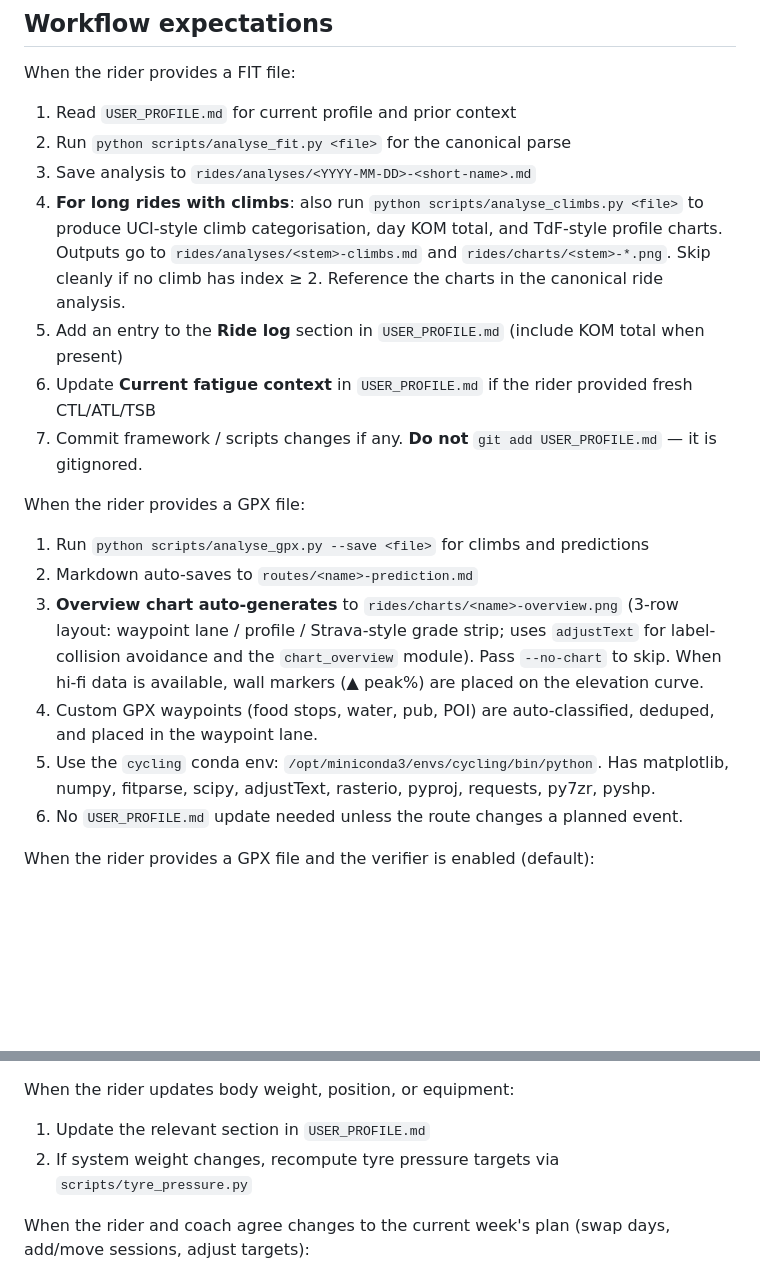
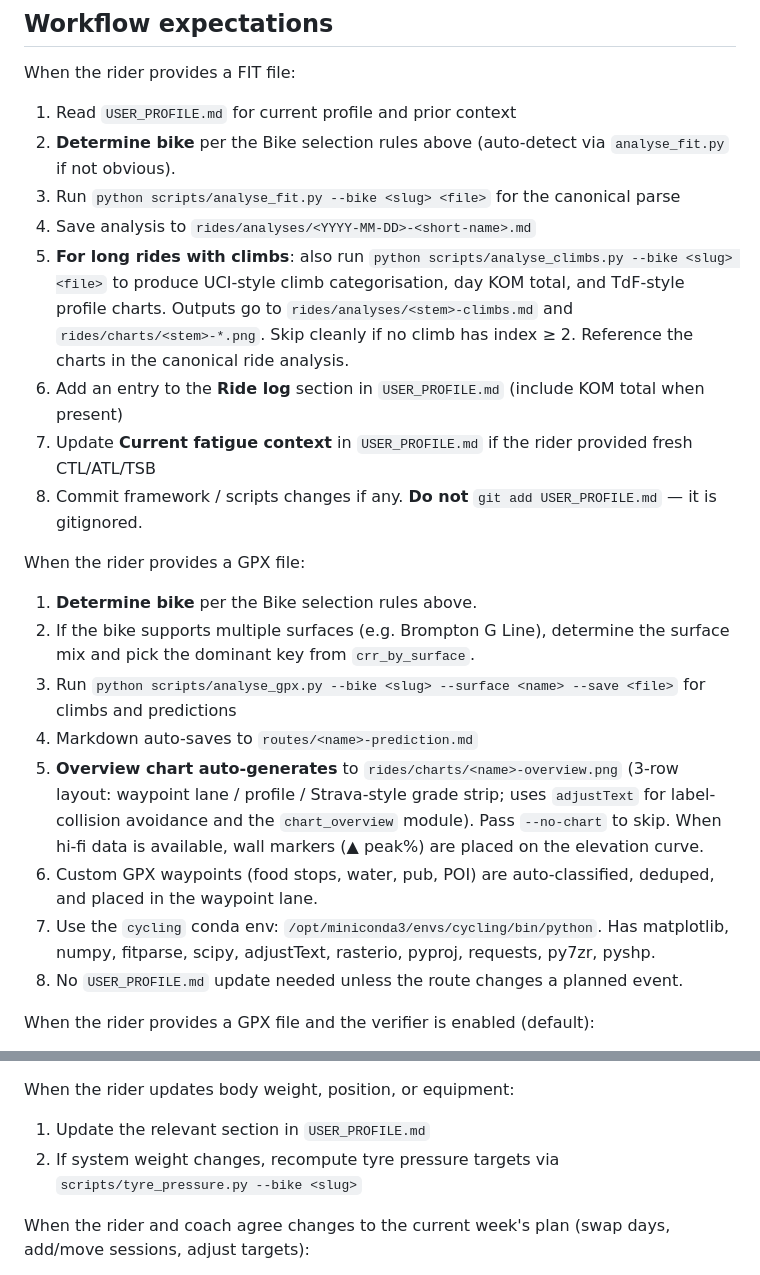
Before and after one commit to fmasi/cycling-analysis-agent, a Markdown page: CLAUDE.md, 2 parts joined by grey strips. Rendered like a GitHub page; blank space fills up the shorter version.

Commit message:
Add Bike selection rules and per-bike workflow steps to CLAUDE.md
Co-Authored-By: Claude Sonnet 4.6 <noreply@anthropic.com>

```diff
--- a/CLAUDE.md
+++ b/CLAUDE.md
@@ -33,20 +57,23 @@ If `USER_PROFILE.md` does not exist, copy `USER_PROFILE.example.md` to `USER_PRO
 
 When the rider provides a FIT file:
 1. Read `USER_PROFILE.md` for current profile and prior context
-2. Run `python scripts/analyse_fit.py <file>` for the canonical parse
-3. Save analysis to `rides/analyses/<YYYY-MM-DD>-<short-name>.md`
-4. **For long rides with climbs**: also run `python scripts/analyse_climbs.py <file>` to produce UCI-style climb categorisation, day KOM total, and TdF-style profile charts. Outputs go to `rides/analyses/<stem>-climbs.md` and `rides/charts/<stem>-*.png`. Skip cleanly if no climb has index ≥ 2. Reference the charts in the canonical ride analysis.
-5. Add an entry to the **Ride log** section in `USER_PROFILE.md` (include KOM total when present)
-6. Update **Current fatigue context** in `USER_PROFILE.md` if the rider provided fresh CTL/ATL/TSB
-7. Commit framework / scripts changes if any. **Do not** `git add USER_PROFILE.md` — it is gitignored.
+2. **Determine bike** per the Bike selection rules above (auto-detect via `analyse_fit.py` if not obvious).
+3. Run `python scripts/analyse_fit.py --bike <slug> <file>` for the canonical parse
+4. Save analysis to `rides/analyses/<YYYY-MM-DD>-<short-name>.md`
+5. **For long rides with climbs**: also run `python scripts/analyse_climbs.py --bike <slug> <file>` to produce UCI-style climb categorisation, day KOM total, and TdF-style profile charts. Outputs go to `rides/analyses/<stem>-climbs.md` and `rides/charts/<stem>-*.png`. Skip cleanly if no climb has index ≥ 2. Reference the charts in the canonical ride analysis.
+6. Add an entry to the **Ride log** section in `USER_PROFILE.md` (include KOM total when present)
+7. Update **Current fatigue context** in `USER_PROFILE.md` if the rider provided fresh CTL/ATL/TSB
+8. Commit framework / scripts changes if any. **Do not** `git add USER_PROFILE.md` — it is gitignored.
 
 When the rider provides a GPX file:
-1. Run `python scripts/analyse_gpx.py --save <file>` for climbs and predictions
-2. Markdown auto-saves to `routes/<name>-prediction.md`
-3. **Overview chart auto-generates** to `rides/charts/<name>-overview.png` (3-row layout: waypoint lane / profile / Strava-style grade strip; uses `adjustText` for label-collision avoidance and the `chart_overview` module). Pass `--no-chart` to skip. When hi-fi data is available, wall markers (▲ peak%) are placed on the elevation curve.
-4. Custom GPX waypoints (food stops, water, pub, POI) are auto-classified, deduped, and placed in the waypoint lane.
-5. Use the `cycling` conda env: `/opt/miniconda3/envs/cycling/bin/python`. Has matplotlib, numpy, fitparse, scipy, adjustText, rasterio, pyproj, requests, py7zr, pyshp.
-6. No `USER_PROFILE.md` update needed unless the route changes a planned event.
+1. **Determine bike** per the Bike selection rules above.
+2. If the bike supports multiple surfaces (e.g. Brompton G Line), determine the surface mix and pick the dominant key from `crr_by_surface`.
+3. Run `python scripts/analyse_gpx.py --bike <slug> --surface <name> --save <file>` for climbs and predictions
+4. Markdown auto-saves to `routes/<name>-prediction.md`
+5. **Overview chart auto-generates** to `rides/charts/<name>-overview.png` (3-row layout: waypoint lane / profile / Strava-style grade strip; uses `adjustText` for label-collision avoidance and the `chart_overview` module). Pass `--no-chart` to skip. When hi-fi data is available, wall markers (▲ peak%) are placed on the elevation curve.
+6. Custom GPX waypoints (food stops, water, pub, POI) are auto-classified, deduped, and placed in the waypoint lane.
+7. Use the `cycling` conda env: `/opt/miniconda3/envs/cycling/bin/python`. Has matplotlib, numpy, fitparse, scipy, adjustText, rasterio, pyproj, requests, py7zr, pyshp.
+8. No `USER_PROFILE.md` update needed unless the route changes a planned event.
 
 When the rider provides a GPX file and the verifier is enabled (default):
 1. After `analyse_gpx.py` runs, `verify_climbs` map-matches the GPX climb coords via OSRM, then re-samples each climb against `~/cycling-coach-dem/`
@@ -89,7 +116,7 @@ When the rider reports a test result (4DP, Half Monty, max HR):
 
 When the rider updates body weight, position, or equipment:
 1. Update the relevant section in `USER_PROFILE.md`
-2. If system weight changes, recompute tyre pressure targets via `scripts/tyre_pressure.py`
+2. If system weight changes, recompute tyre pressure targets via `scripts/tyre_pressure.py --bike <slug>`
 
 When the rider and coach agree changes to the current week's plan (swap days, add/move sessions, adjust targets):
 1. Update the **Current week plan** section in `USER_PROFILE.md` in the same turn — table + decisions log + last-updated date
```
Also changed, not shown: other parts of CLAUDE.md (+24 -0 lines).
